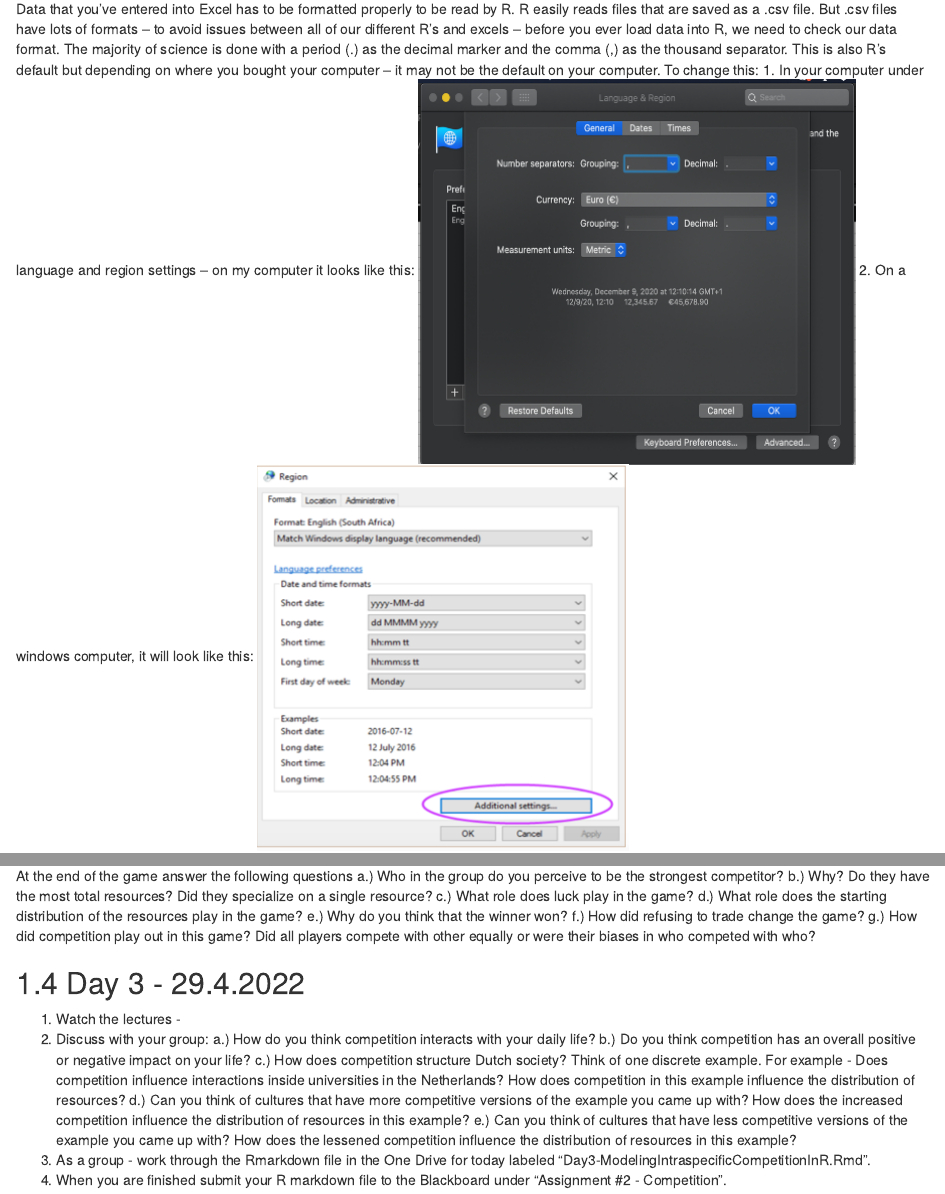
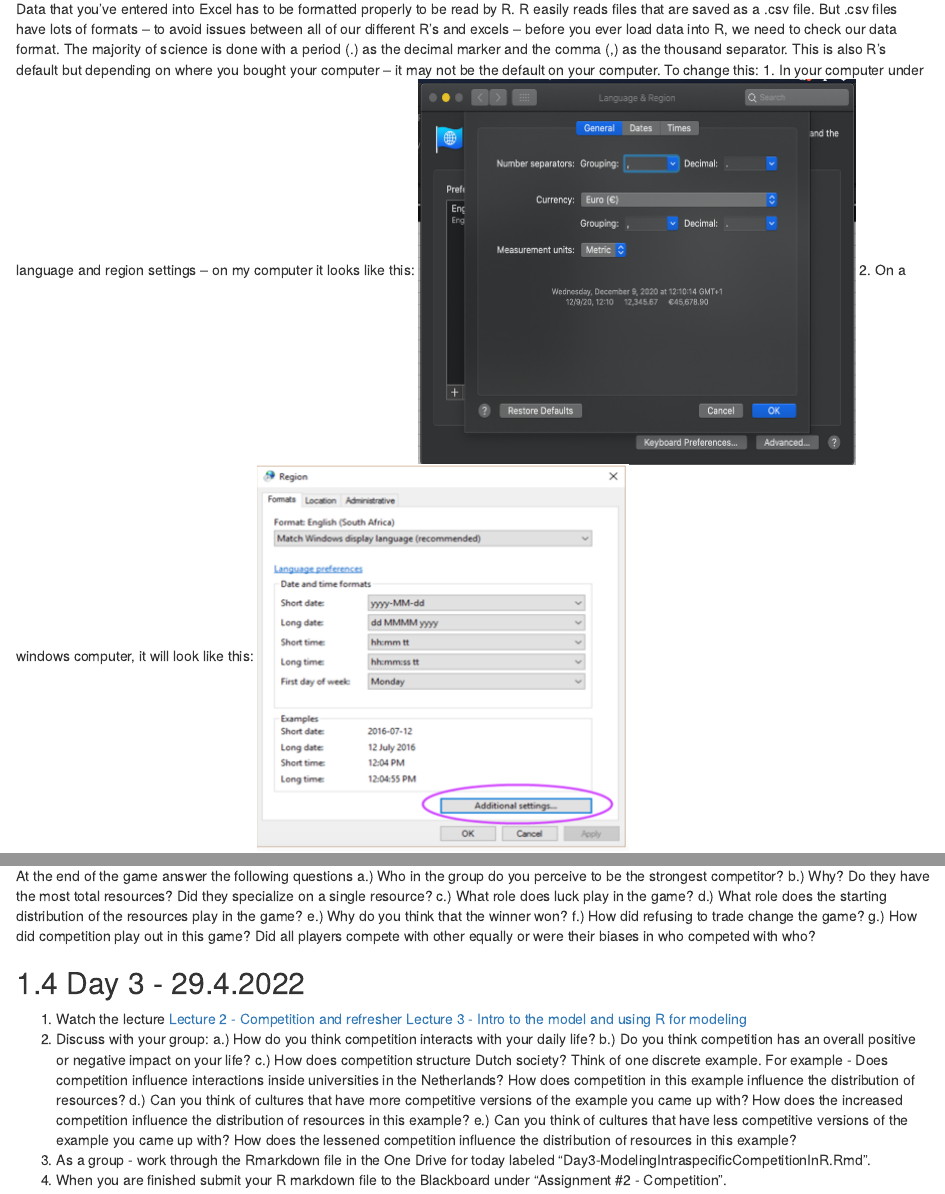
Before and after one commit to katie-barry44/EcologicalTheoryAndApplications, an R Markdown document (01-Week1.Rmd): the page in a window 1100 px wide, from 1940 px down, and a second part further down, joined at a grey line. Rendered offline with R 4.5, knitr and Pandoc, with nearby package versions; drawn as R Markdown's standard HTML page in place of the format the file asks for.

Commit message:
Updating lecture 3 link

```diff
--- a/01-Week1.Rmd
+++ b/01-Week1.Rmd
@@ -191,7 +191,9 @@ At the end of the game answer the following questions
   g.)	How did competition play out in this game? Did all players compete with other equally or were their biases in who competed with who?
 
 ## Day 3 - 29.4.2022
-1. Watch the lectures -
+1. Watch the lecture
+  [Lecture 2 - Competition and refresher](https://youtu.be/MLHyM6y9_xg)
+  [Lecture 3 - Intro to the model and using R for modeling](https://youtu.be/7HyLcJhsZEo)
 2. Discuss with your group:
     a.) How do you think competition interacts with your daily life?
     b.) Do you think competition has an overall positive or negative impact on your life?
--- a/Assignments/Day3-ModelingIntraspecificCompetitionInR.Rmd
+++ b/Assignments/Day3-ModelingIntraspecificCompetitionInR.Rmd
@@ -121,7 +122,7 @@ a + 6
 
 ## Part 3: Loading packages in R
 
-For our modeling endeavors - we are going to use the package "primer". this package was made to go along with the book "Primer of Ecology using R" ![Primer website](https://hankstevens.github.io/Primer-of-Ecology/).
+For our modeling endeavors - we are going to use the package "primer". this package was made to go along with the book "Primer of Ecology using R" [Primer website](https://hankstevens.github.io/Primer-of-Ecology/).
 
 There are two ways to install a package in R.
 
@@ -138,7 +139,7 @@ library(primer)
 
 Once the package is loaded - we have access to all of the functions included in that package.
 
-We are going to use this package to model competition and facilitation. You can find more information about competition and facilitation here: ![Primer of Ecology Ch. 7](https://hankstevens.github.io/Primer-of-Ecology/comp.html)
+We are going to use this package to model competition.: [Primer of Ecology Ch. 7](https://hankstevens.github.io/Primer-of-Ecology/comp.html)
 
 As you know from lecture, we assume that the growth of a population depends on the amount of a population that already exists. This is called *density-dependent growth*.
 
```
Also changed, not shown: docs/search_index.json, Assignments/Day3-ModelingIntraspecificCompetitionInR.Rmd (3 more changed lines), 4 other files.
